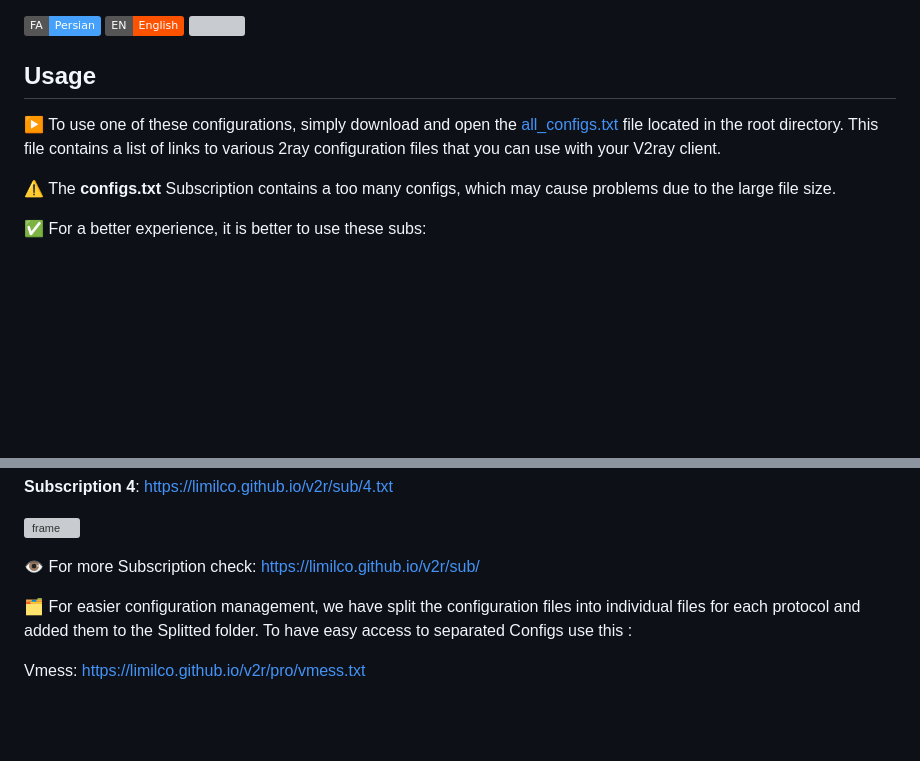
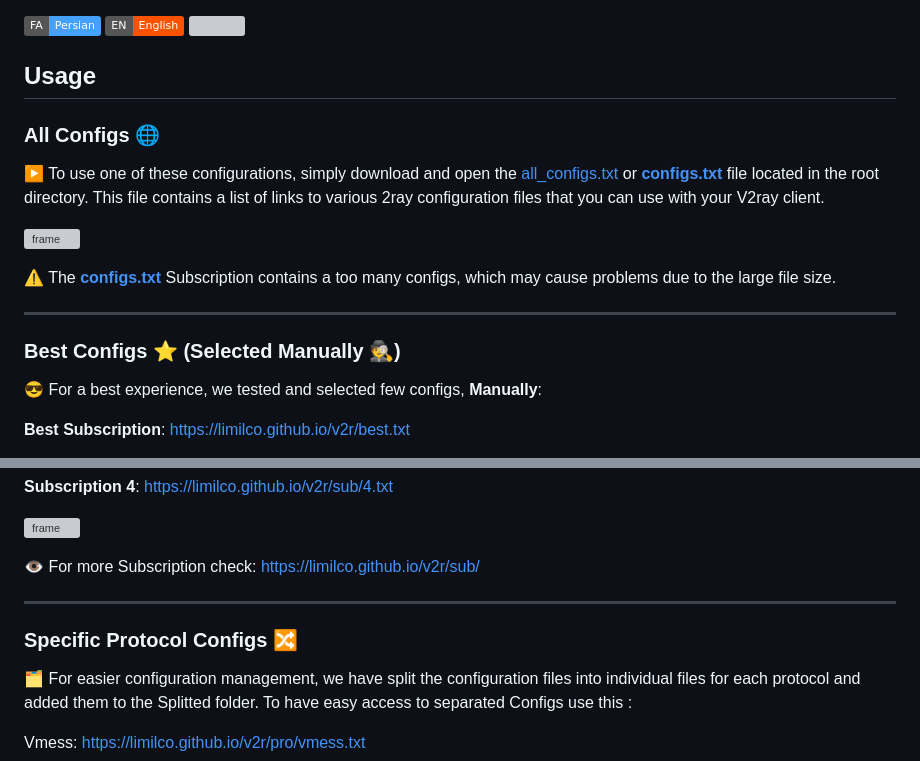
Before and after one commit to liMilCo/v2r, a Markdown page: README_EN.md, 2 parts joined by grey strips. Rendered like a GitHub page; badges without logos; blank space fills up the shorter version; grey boxes are pictures that could not be loaded.

Commit message:
Help 🕵

```diff
--- a/README_EN.md
+++ b/README_EN.md
@@ -5,8 +5,20 @@
 [<img src="https://img.shields.io/badge/EN-English-FD5300.svg?logo=languagetool">](https://limilco.github.io/v2r/README_EN)
        [<img src="https://img.shields.io/badge/GitHub-liMilCo/v2r-006222.svg?logo=github">](https://github.com/liMilCo/v2r)
 ## Usage
-▶️ To use one of these configurations, simply download and open the [all_configs.txt](https://limilco.github.io/v2r/all_configs.txt)  file located in the root directory. This file contains a list of links to various 2ray configuration files that you can use with your V2ray client.
 
-⚠️ The **configs.txt** Subscription contains a too many configs, which may cause problems due to the large file size.
+### All Configs 🌐
 
-✅ For a better experience, it is better to use these subs:
+▶️ To use one of these configurations, simply download and open the [all_configs.txt](https://limilco.github.io/v2r/all_configs.txt#V2R-All) or [**configs.txt**](https://limilco.github.io/v2r/configs.txt#V2R-All) file located in the root directory. This file contains a list of links to various 2ray configuration files that you can use with your V2ray client.
+
+[<img width="200" height="200" alt="frame" src="https://api.qrserver.com/v1/create-qr-code/?size=150x150&data=https://limilco.github.io/v2r/configs.txt#V2R-All" />](https://limilco.github.io/v2r/all_configs.txt#V2R-All)
+
+⚠️ The [**configs.txt**](https://limilco.github.io/v2r/configs.txt#V2R-All) Subscription contains a too many configs, which may cause problems due to the large file size.
+
+---
+### Best Configs ⭐️ (Selected Manually 🕵)
+
+😎 For a best experience, we tested and selected few configs, **Manually**:
+
+
+**Best Subscription**: https://limilco.github.io/v2r/best.txt
+
@@ -29,6 +48,8 @@
 
 👁️ For more Subscription check: [https://limilco.github.io/v2r/sub/](https://limilco.github.io/v2r/sub/)
 
+---
+### Specific Protocol Configs 🔀
 
 🗂️ For easier configuration management, we have split the configuration files into individual files for each protocol and added them to the Splitted folder. To have easy access to separated Configs use this :
 
```
Also changed, not shown: other parts of README_EN.md (+7 -0 lines).
